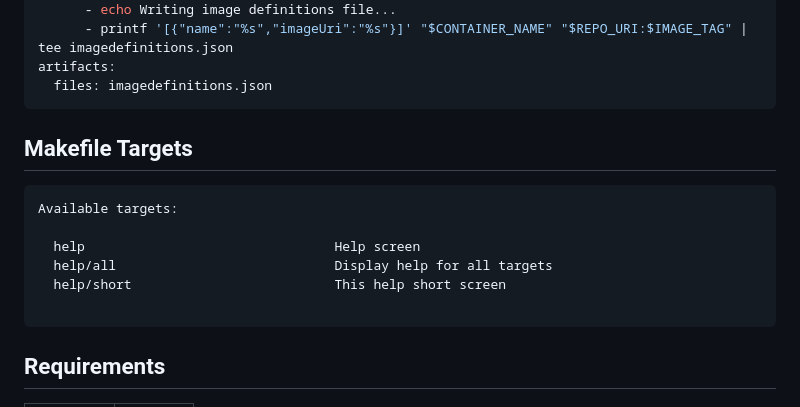
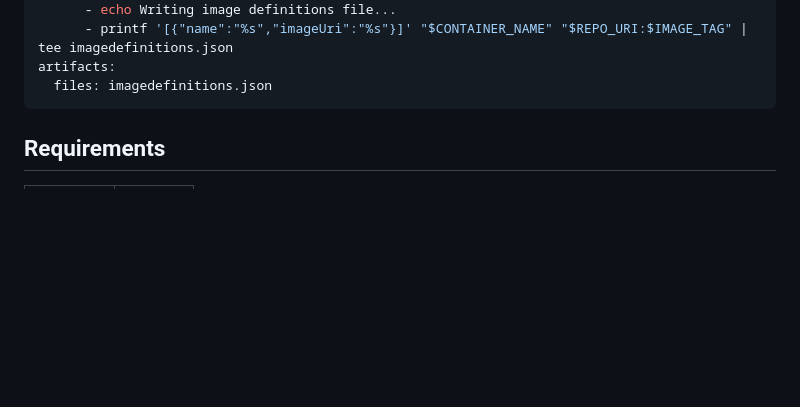
Before and after one commit to cloudposse/terraform-aws-ecs-codepipeline, a Markdown page: README.md, the part around one of its changes. Drawn GitHub-style; blank space fills up the shorter version.

Commit message:
chore: update README.md

````diff
--- a/README.md
+++ b/README.md
@@ -153,17 +152,6 @@ artifacts:
 
 
 
-<!-- markdownlint-disable -->
-## Makefile Targets
-```text
-Available targets:
-
-  help                                Help screen
-  help/all                            Display help for all targets
-  help/short                          This help short screen
-
-```
-<!-- markdownlint-restore -->
 <!-- markdownlint-disable -->
 ## Requirements
 
````
Also changed, not shown: other parts of README.md (+6 -2 lines).
